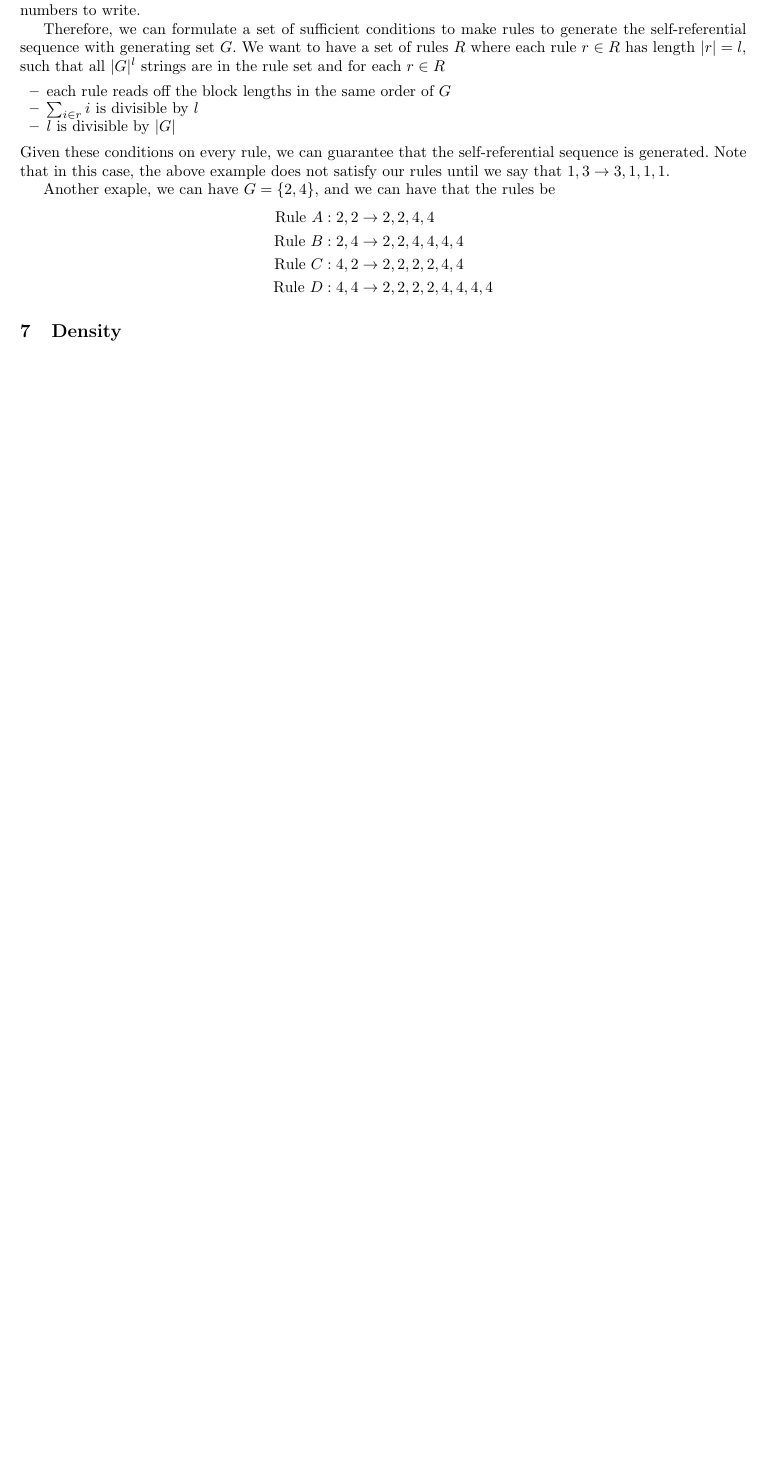
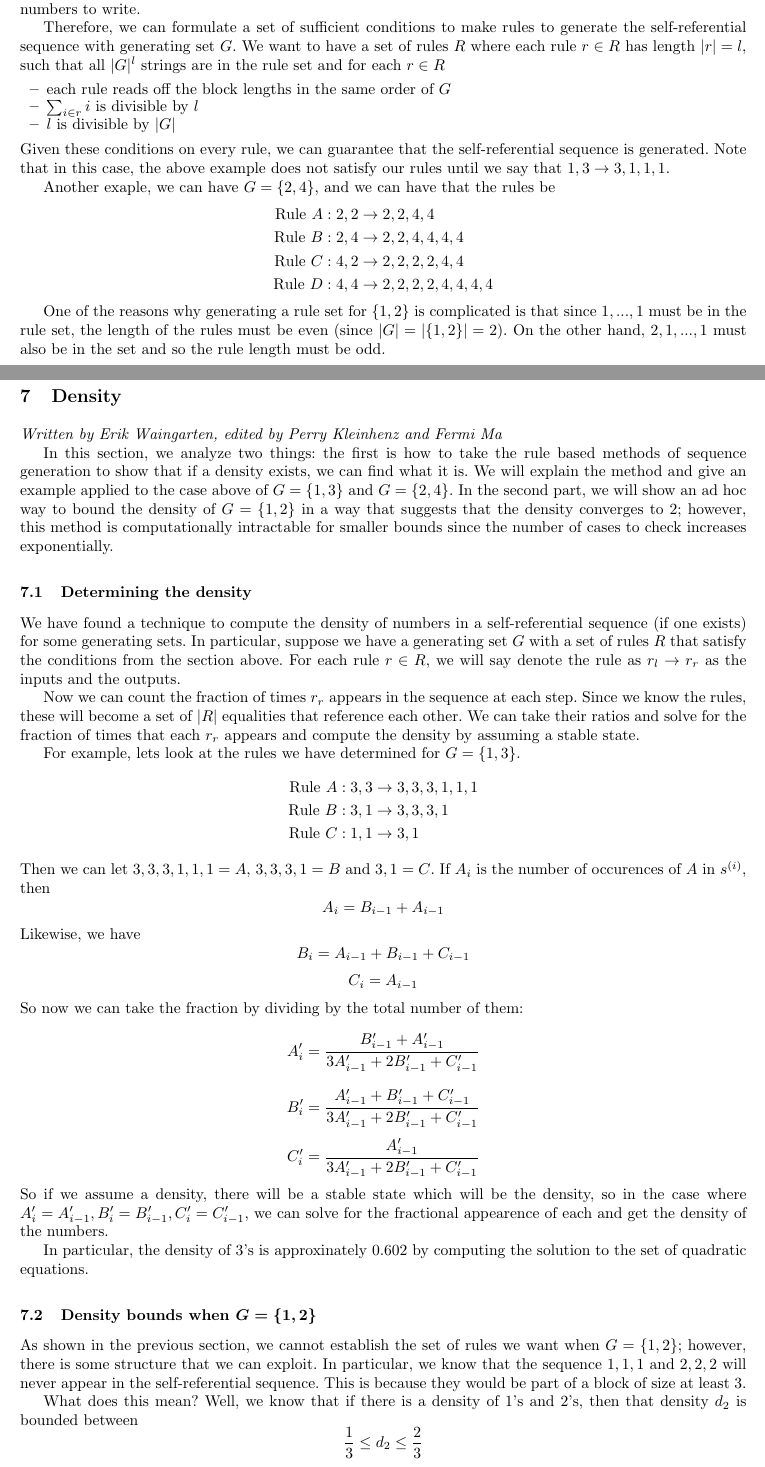
Before and after one commit to pkleinhe/18.821-Sequences, a LaTeX paper (draft.tex): part of page 7 of 7 before the commit and two parts of pages 7 and 8 of 9 after it, the two joined at a grey line, cut so that both start at the same text, the shorter picture padded with empty space. Compiled offline with pdfLaTeX.

Commit message:
adding density

```diff
--- a/draft.tex
+++ b/draft.tex
@@ -355,8 +355,46 @@ Another exaple, we can have $G = \{ 2, 4 \}$, and we can have that the rules be
 \text{Rule }D: 4,4 &\to 2, 2, 2, 2, 4, 4, 4, 4
 \end{align*}
 
+One of the reasons why generating a rule set for $\{1, 2\}$ is complicated is that since $1, ..., 1$ must be in the rule set, the length of the rules must be even (since $|G| = |\{1, 2\}| = 2$). On the other hand, $2, 1, ..., 1$ must also be in the set and so the rule length must be odd.
+
 \section{Density}
 \label{density}
+\emph{Written by Erik Waingarten, edited by Perry Kleinhenz and Fermi Ma}
 
+In this section, we analyze two things: the first is how to take the rule based methods of sequence generation to show that if a density exists, we can find what it is. We will explain the method and give an example applied to the case above of $G = \{ 1, 3\}$ and $G = \{ 2, 4 \}$. In the second part, we will show an ad hoc way to bound the density of $G = \{ 1, 2\}$ in a way that suggests that the density converges to 2; however, this method is computationally intractable for smaller bounds since the number of cases to check increases exponentially.
 
+\subsection{Determining the density}
 
+We have found a technique to compute the density of numbers in a self-referential sequence (if one exists) for some generating sets. In particular, suppose we have a generating set $G$ with a set of rules $R$ that satisfy the conditions from the section above. For each rule $r \in R$, we will say denote the rule as $r_l \rightarrow r_r$ as the inputs and the outputs.
+
+Now we can count the fraction of times $r_r$ appears in the sequence at each step. Since we know the rules, these will become a set of $|R|$ equalities that reference each other. We can take their ratios and solve for the fraction of times that each $r_r$ appears and compute the density by assuming a stable state.
+
+For example, lets look at the rules we have determined for $G = \{ 1, 3 \}$.
+\begin{align*}
+\text{Rule }A: 3,3 &\to 3,3,3,1,1,1 \\
+\text{Rule }B: 3,1 &\to 3,3,3,1\\
+\text{Rule }C: 1,1 &\to 3,1
+\end{align*}
+Then we can let $3,3,3,1,1,1 = A$, $3,3,3,1 = B$ and $3, 1 = C$. If $A_i$ is the number of occurences of $A$ in $s^{(i)}$, then
+\[ A_i = B_{i-1} + A_{i-1} \]
+Likewise, we have
+\[ B_i = A_{i-1} + B_{i-1} + C_{i-1} \]
+\[ C_i = A_{i-1} \]
+So now we can take the fraction by dividing by the total number of them:
+\[ A_i' = \dfrac{B_{i-1}' + A_{i-1}'}{3A_{i-1}' + 2B_{i-1}' + C_{i-1}'} \]
+\[ B_i' = \dfrac{A_{i-1}' + B_{i-1}' + C_{i-1}'}{3A_{i-1}' + 2B_{i-1}' + C_{i-1}'} \]
+\[ C_i' = \dfrac{A_{i-1}'}{3A_{i-1}' + 2B_{i-1}' + C_{i-1}'} \]
+So if we assume a density, there will be a stable state which will be the density, so in the case where $A_i'=A_{i-1}', B_i' = B_{i-1}', C_i'=C_{i-1}'$, we can solve for the fractional appearence of each and get the density of the numbers.
+
+In particular, the density of 3's is approxinately $0.602$ by computing the solution to the set of quadratic equations.
+
+\subsection{Density bounds when $G = \{1, 2\}$}
+
+As shown in the previous section, we cannot establish the set of rules we want when $G = \{1 , 2\}$; however, there is some structure that we can exploit. In particular, we know that the sequence $1, 1, 1$ and $2, 2, 2$ will never appear in the self-referential sequence. This is because they would be part of a block of size at least $3$.
+
+What does this mean? Well, we know that if there is a density of $1$'s and $2$'s, then that density $d_2$ is bounded between
+\[ \dfrac{1}{3} \leq d_2 \leq \dfrac{2}{3} \]
+
+In general, this gives a procedure for computing the limiting density. For example, now we know that there must be at least one $2$ for every three numbers. So now we can look at how many $2$'s are in any given string of length $9$. We know there must be at least $3$, but each consecutive $3$ elements must contain a $3$. There are only two cases where there are three 2's in a segment of $9$ numbers in the sequence, namely
+\[ 2, 1, 1, 2, 1, 1 ,2 , 1, 1 \]
+\[ 1, 2, 1, 1, 2, 1, 1, 2, 1 \]
```
Also changed, not shown: draft.pdf, draft.tex (12 more changed lines), 3 other files.
